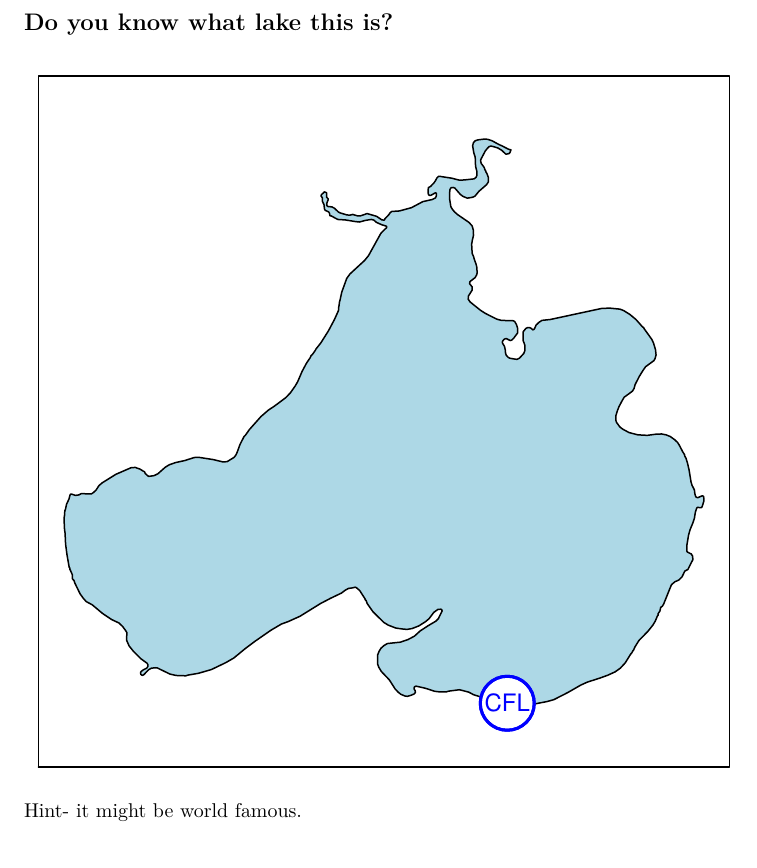
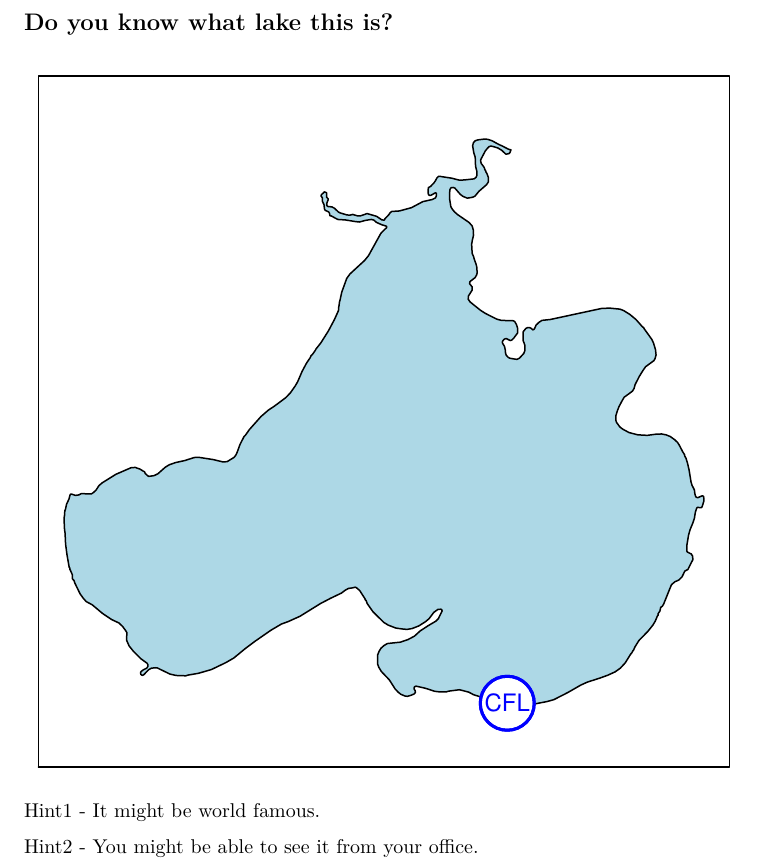
Before and after one commit to lukeloken/ZOO955, an R Markdown document (Homework/HW2/Loken_HW2.Rmd): part of page 1 of 2, cut so that both start at the same text. The pictures show the output file Homework/HW2/Loken_HW2.pdf that the author committed with the source.

Commit message:
final version

````diff
--- a/Homework/HW2/Loken_HW2.Rmd
+++ b/Homework/HW2/Loken_HW2.Rmd
@@ -28,7 +28,9 @@ Dear Dr. Dugan:
 source('MendotaMap.R')
 ```
 
-Hint- it might be world famous.
+Hint1 - It might be world famous.
+
+Hint2 - You might be able to see it from your office.
 
 
 ## What is the CRS for the 2011 National Land Cover dataset?
````
Also changed, not shown: Homework/HW2/Figs/fig1-1.pdf, Homework/HW2/Figs/fig2-1.pdf, Homework/HW2/Loken_HW2.pdf.
